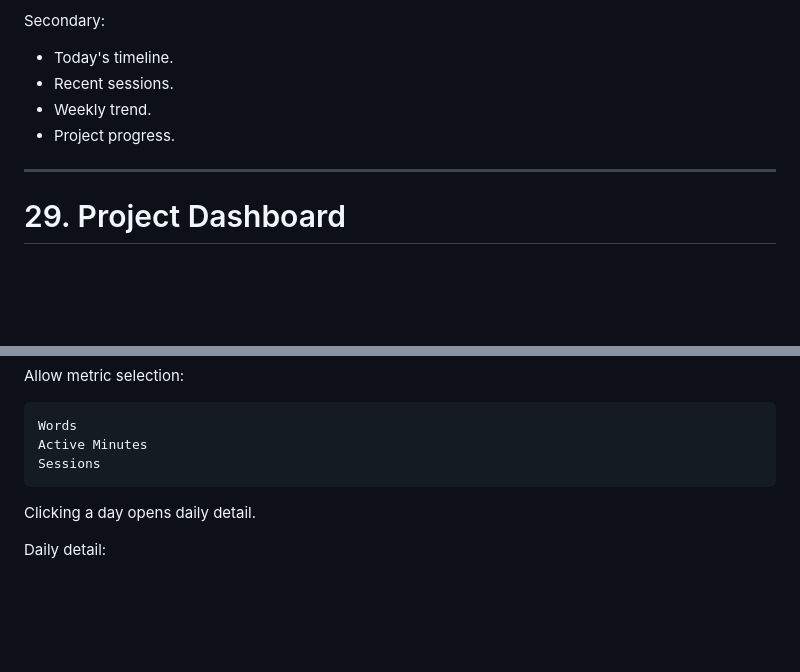
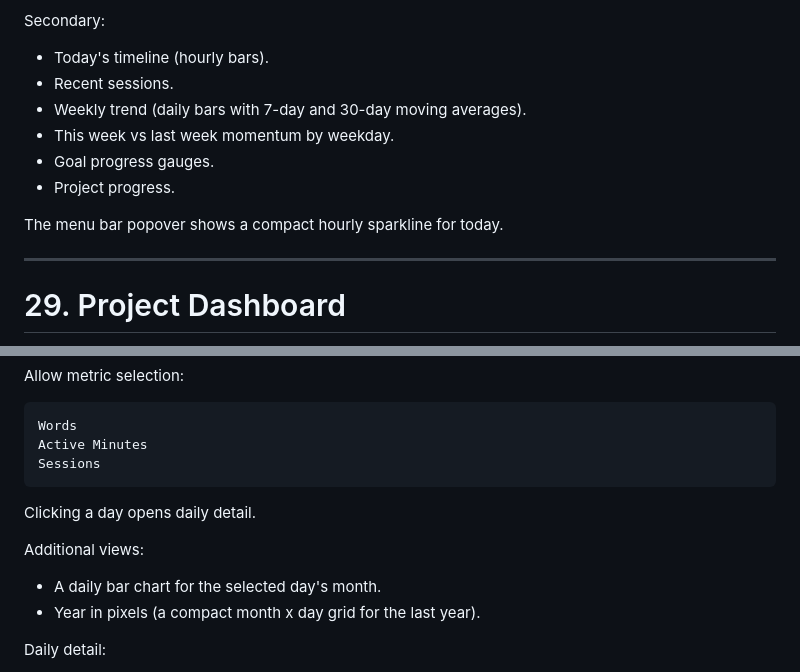
Before and after one commit to islonely/yakitori, a Markdown page: IMPLEMENTATION_ROADMAP.md, 2 parts joined by grey strips. GitHub-like rendering; blank space fills up the shorter version.

````diff
--- a/IMPLEMENTATION_ROADMAP.md
+++ b/IMPLEMENTATION_ROADMAP.md
@@ -1412,10 +1422,14 @@ Primary cards:
 
 Secondary:
 
-- Today's timeline.
+- Today's timeline (hourly bars).
 - Recent sessions.
-- Weekly trend.
+- Weekly trend (daily bars with 7-day and 30-day moving averages).
+- This week vs last week momentum by weekday.
+- Goal progress gauges.
 - Project progress.
+
+The menu bar popover shows a compact hourly sparkline for today.
 
 ---
 
@@ -1475,6 +1524,11 @@ Sessions
 ```
 
 Clicking a day opens daily detail.
+
+Additional views:
+
+- A daily bar chart for the selected day's month.
+- Year in pixels (a compact month x day grid for the last year).
 
 Daily detail:
 
````
Also changed, not shown: other parts of IMPLEMENTATION_ROADMAP.md (+53 -8 lines), DESIGN_DOCUMENT.md (+54 -18 lines).
